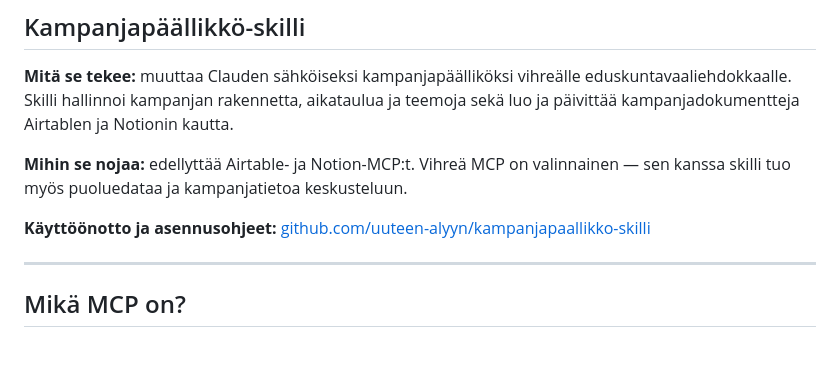
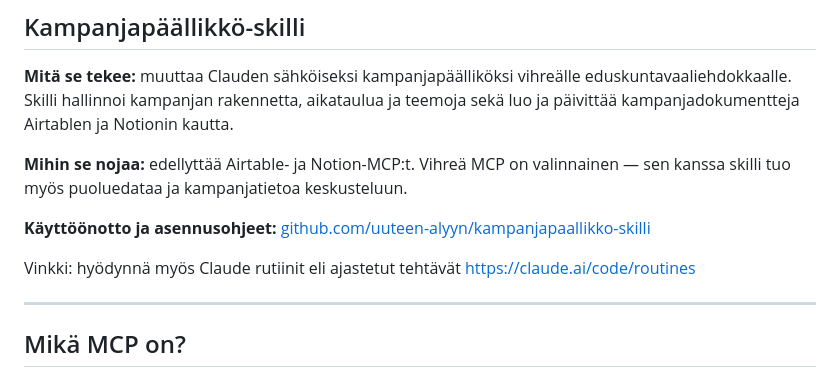
Before and after one commit to uuteen-alyyn/vihrea-tekoaly-tyopaja, a Markdown page: content.md, the part around the change. Rendered like a GitHub page; blank space fills up the shorter version.

```diff
--- a/content.md
+++ b/content.md
@@ -62,6 +62,8 @@ Tulossa pian
 **Mihin se nojaa:** edellyttää Airtable- ja Notion-MCP:t. Vihreä MCP on valinnainen — sen kanssa skilli tuo myös puoluedataa ja kampanjatietoa keskusteluun.
 
 **Käyttöönotto ja asennusohjeet:** [github.com/uuteen-alyyn/kampanjapaallikko-skilli](https://github.com/uuteen-alyyn/kampanjapaallikko-skilli)
+
+Vinkki: hyödynnä myös Claude rutiinit eli ajastetut tehtävät https://claude.ai/code/routines
 
 ---
 
```
